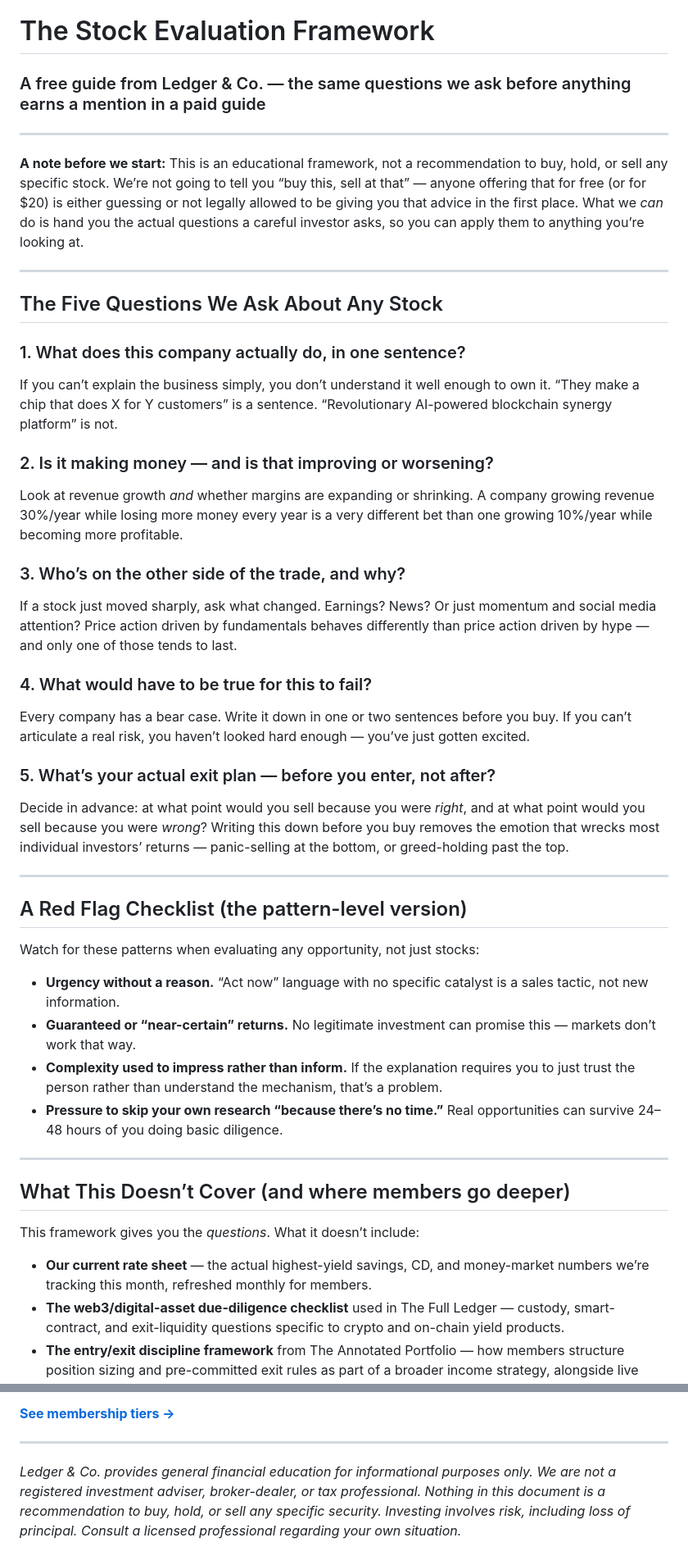
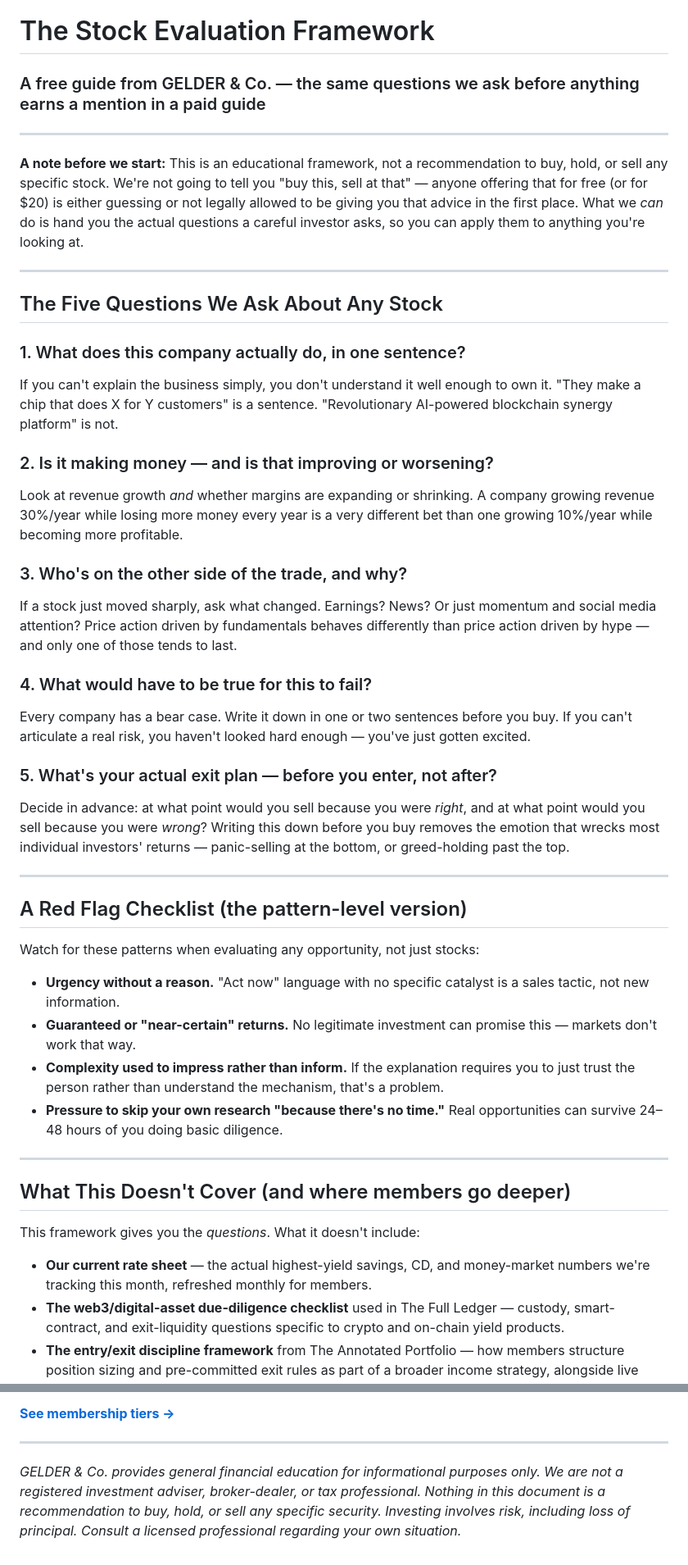
Before and after one commit to Gelder-Co/gelder-co-site, a Markdown page: docs/stock-evaluation-framework.md, 2 parts joined by grey strips. Shown at 82% size. Drawn GitHub-style.

Commit message:
Correct company name from Ledger & Co. to GELDER & Co.

```diff
--- a/docs/stock-evaluation-framework.md
+++ b/docs/stock-evaluation-framework.md
@@ -1,10 +1,10 @@
 # The Stock Evaluation Framework
 
-### A free guide from Ledger & Co. — the same questions we ask before anything earns a mention in a paid guide
+### A free guide from GELDER & Co. — the same questions we ask before anything earns a mention in a paid guide
 
 -----
 
-**A note before we start:** This is an educational framework, not a recommendation to buy, hold, or sell any specific stock. We’re not going to tell you “buy this, sell at that” — anyone offering that for free (or for $20) is either guessing or not legally allowed to be giving you that advice in the first place. What we *can* do is hand you the actual questions a careful investor asks, so you can apply them to anything you’re looking at.
+**A note before we start:** This is an educational framework, not a recommendation to buy, hold, or sell any specific stock. We're not going to tell you "buy this, sell at that" — anyone offering that for free (or for $20) is either guessing or not legally allowed to be giving you that advice in the first place. What we *can* do is hand you the actual questions a careful investor asks, so you can apply them to anything you're looking at.
 
 -----
 
@@ -12,23 +12,23 @@
 
 ### 1. What does this company actually do, in one sentence?
 
-If you can’t explain the business simply, you don’t understand it well enough to own it. “They make a chip that does X for Y customers” is a sentence. “Revolutionary AI-powered blockchain synergy platform” is not.
+If you can't explain the business simply, you don't understand it well enough to own it. "They make a chip that does X for Y customers" is a sentence. "Revolutionary AI-powered blockchain synergy platform" is not.
 
 ### 2. Is it making money — and is that improving or worsening?
 
 Look at revenue growth *and* whether margins are expanding or shrinking. A company growing revenue 30%/year while losing more money every year is a very different bet than one growing 10%/year while becoming more profitable.
 
-### 3. Who’s on the other side of the trade, and why?
+### 3. Who's on the other side of the trade, and why?
 
 If a stock just moved sharply, ask what changed. Earnings? News? Or just momentum and social media attention? Price action driven by fundamentals behaves differently than price action driven by hype — and only one of those tends to last.
 
 ### 4. What would have to be true for this to fail?
 
-Every company has a bear case. Write it down in one or two sentences before you buy. If you can’t articulate a real risk, you haven’t looked hard enough — you’ve just gotten excited.
+Every company has a bear case. Write it down in one or two sentences before you buy. If you can't articulate a real risk, you haven't looked hard enough — you've just gotten excited.
 
-### 5. What’s your actual exit plan — before you enter, not after?
+### 5. What's your actual exit plan — before you enter, not after?
 
-Decide in advance: at what point would you sell because you were *right*, and at what point would you sell because you were *wrong*? Writing this down before you buy removes the emotion that wrecks most individual investors’ returns — panic-selling at the bottom, or greed-holding past the top.
+Decide in advance: at what point would you sell because you were *right*, and at what point would you sell because you were *wrong*? Writing this down before you buy removes the emotion that wrecks most individual investors' returns — panic-selling at the bottom, or greed-holding past the top.
 
 -----
 
@@ -36,18 +36,18 @@ Decide in advance: at what point would you sell because you were *right*, and at
 
 Watch for these patterns when evaluating any opportunity, not just stocks:
 
-- **Urgency without a reason.** “Act now” language with no specific catalyst is a sales tactic, not new information.
-- **Guaranteed or “near-certain” returns.** No legitimate investment can promise this — markets don’t work that way.
-- **Complexity used to impress rather than inform.** If the explanation requires you to just trust the person rather than understand the mechanism, that’s a problem.
-- **Pressure to skip your own research “because there’s no time.”** Real opportunities can survive 24–48 hours of you doing basic diligence.
+- **Urgency without a reason.** "Act now" language with no specific catalyst is a sales tactic, not new information.
+- **Guaranteed or "near-certain" returns.** No legitimate investment can promise this — markets don't work that way.
+- **Complexity used to impress rather than inform.** If the explanation requires you to just trust the person rather than understand the mechanism, that's a problem.
+- **Pressure to skip your own research "because there's no time."** Real opportunities can survive 24–48 hours of you doing basic diligence.
 
 -----
 
-## What This Doesn’t Cover (and where members go deeper)
+## What This Doesn't Cover (and where members go deeper)
 
-This framework gives you the *questions*. What it doesn’t include:
+This framework gives you the *questions*. What it doesn't include:
 
-- **Our current rate sheet** — the actual highest-yield savings, CD, and money-market numbers we’re tracking this month, refreshed monthly for members.
+- **Our current rate sheet** — the actual highest-yield savings, CD, and money-market numbers we're tracking this month, refreshed monthly for members.
 - **The web3/digital-asset due-diligence checklist** used in The Full Ledger — custody, smart-contract, and exit-liquidity questions specific to crypto and on-chain yield products.
 - **The entry/exit discipline framework** from The Annotated Portfolio — how members structure position sizing and pre-committed exit rules as part of a broader income strategy, alongside live monthly Q&A to work through their own specific situations.
 
@@ -57,4 +57,4 @@ If this free framework was useful, the paid tiers are built the same way — jus
 
 -----
 
-*Ledger & Co. provides general financial education for informational purposes only. We are not a registered investment adviser, broker-dealer, or tax professional. Nothing in this document is a recommendation to buy, hold, or sell any specific security. Investing involves risk, including loss of principal. Consult a licensed professional regarding your own situation.*
+*GELDER & Co. provides general financial education for informational purposes only. We are not a registered investment adviser, broker-dealer, or tax professional. Nothing in this document is a recommendation to buy, hold, or sell any specific security. Investing involves risk, including loss of principal. Consult a licensed professional regarding your own situation.*
```
